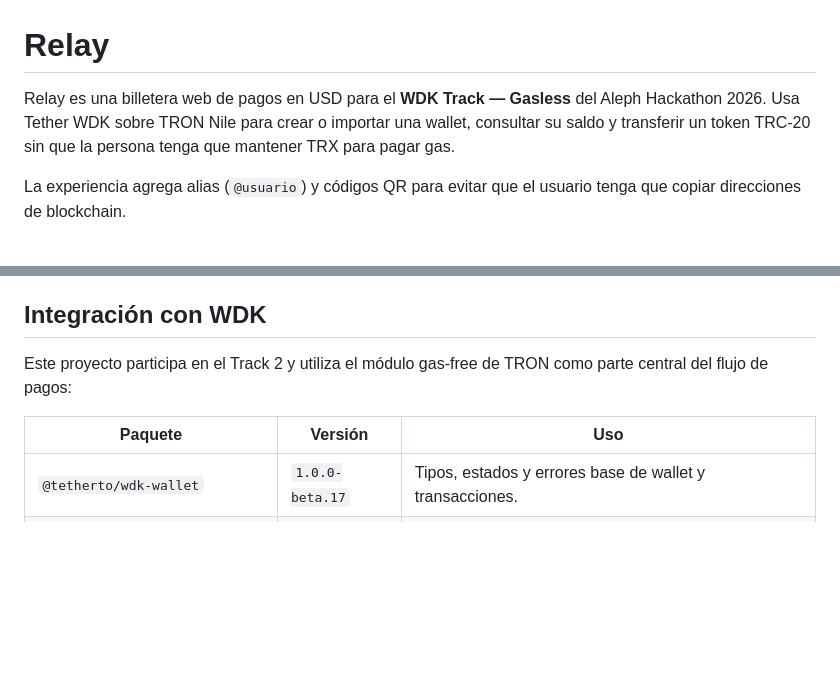
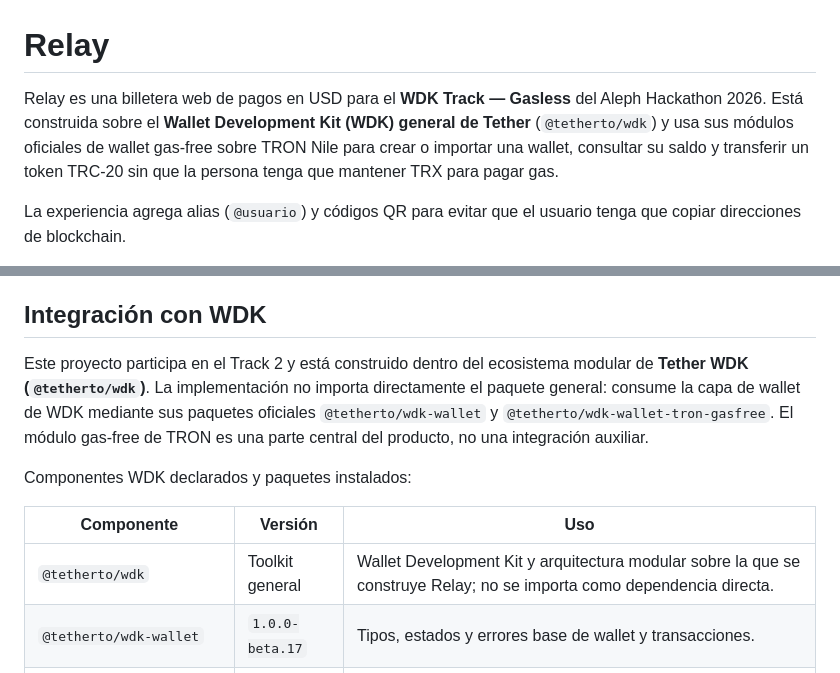
Before and after one commit to nicolasgh12/1200-LP, a Markdown page: README.md, 2 parts joined by grey strips. Rendered like a GitHub page; blank space fills up the shorter version.

Commit message:
docs: document general WDK integration

```diff
--- a/README.md
+++ b/README.md
@@ -1,6 +1,6 @@
 # Relay
 
-Relay es una billetera web de pagos en USD para el **WDK Track — Gasless** del Aleph Hackathon 2026. Usa Tether WDK sobre TRON Nile para crear o importar una wallet, consultar su saldo y transferir un token TRC-20 sin que la persona tenga que mantener TRX para pagar gas.
+Relay es una billetera web de pagos en USD para el **WDK Track — Gasless** del Aleph Hackathon 2026. Está construida sobre el **Wallet Development Kit (WDK) general de Tether** (`@tetherto/wdk`) y usa sus módulos oficiales de wallet gas-free sobre TRON Nile para crear o importar una wallet, consultar su saldo y transferir un token TRC-20 sin que la persona tenga que mantener TRX para pagar gas.
 
 La experiencia agrega alias (`@usuario`) y códigos QR para evitar que el usuario tenga que copiar direcciones de blockchain.
 
@@ -146,10 +146,13 @@ Las sesiones de wallet se guardan solamente en memoria. Si reiniciás el servido
 
 ## Integración con WDK
 
-Este proyecto participa en el Track 2 y utiliza el módulo gas-free de TRON como parte central del flujo de pagos:
+Este proyecto participa en el Track 2 y está construido dentro del ecosistema modular de **Tether WDK (`@tetherto/wdk`)**. La implementación no importa directamente el paquete general: consume la capa de wallet de WDK mediante sus paquetes oficiales `@tetherto/wdk-wallet` y `@tetherto/wdk-wallet-tron-gasfree`. El módulo gas-free de TRON es una parte central del producto, no una integración auxiliar.
 
-| Paquete | Versión | Uso |
+Componentes WDK declarados y paquetes instalados:
+
+| Componente | Versión | Uso |
 | --- | --- | --- |
+| `@tetherto/wdk` | Toolkit general | Wallet Development Kit y arquitectura modular sobre la que se construye Relay; no se importa como dependencia directa. |
 | `@tetherto/wdk-wallet` | `1.0.0-beta.17` | Tipos, estados y errores base de wallet y transacciones. |
 | `@tetherto/wdk-wallet-tron-gasfree` | `1.0.0-beta.9` | Wallet TRON gas-free, consulta de saldo, cotización y transferencias. |
 
```
